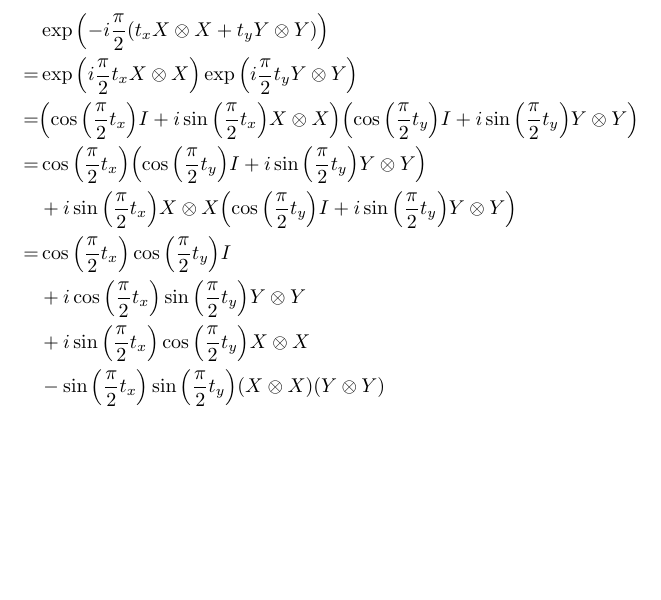
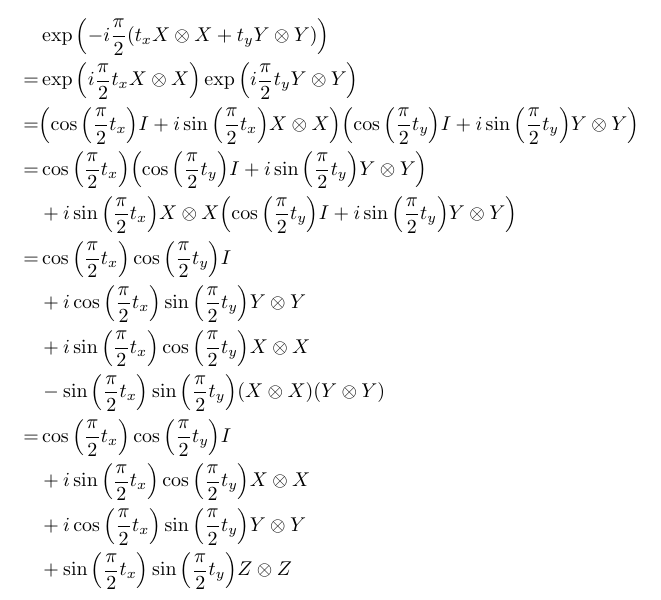
Before and after one commit to jstuligross/qubit-representation-intuitions, a LaTeX document (Canonical-gate.tex): part of page 2 of 2, cut so that both start at the same text, the shorter picture padded with empty space. Compiled offline with pdfLaTeX.

Commit message:
applied commutation identity, reordered

```diff
--- a/Canonical-gate.tex
+++ b/Canonical-gate.tex
@@ -60,5 +60,10 @@ It'll be easier to multiply these matrices together if we don't combine the matr
   i\sin\pqty{\frac{\pi}{2}t_x} \cos\pqty{\frac{\pi}{2}t_y} X\otimes X
   \\&- \sin\pqty{\frac{\pi}{2}t_x} \sin\pqty{\frac{\pi}{2}t_y} \pqty{X\otimes X}\pqty{Y\otimes Y}
   \\
+  =& \cos\pqty{\frac{\pi}{2}t_x}\cos\pqty{\frac{\pi}{2}t_y} I
+  \\&+ i\sin\pqty{\frac{\pi}{2}t_x} \cos\pqty{\frac{\pi}{2}t_y} X\otimes X
+  \\&+ i\cos\pqty{\frac{\pi}{2}t_x}\sin\pqty{\frac{\pi}{2}t_y} Y\otimes Y
+  \\&+ \sin\pqty{\frac{\pi}{2}t_x} \sin\pqty{\frac{\pi}{2}t_y} Z\otimes Z
+  \\
 \end{align*}
 \end{document}
```
